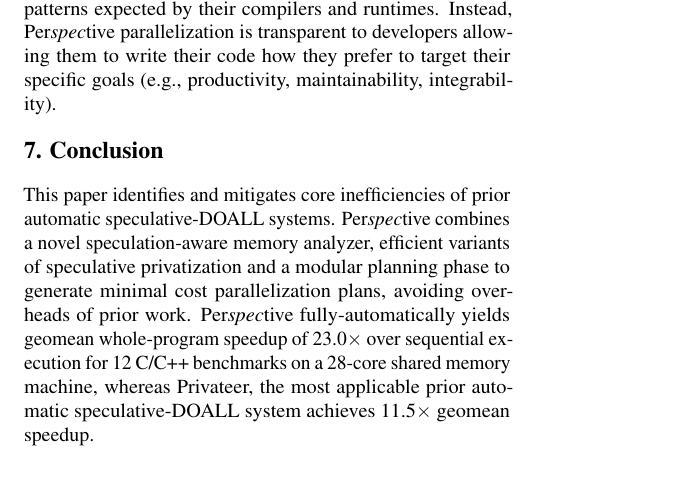
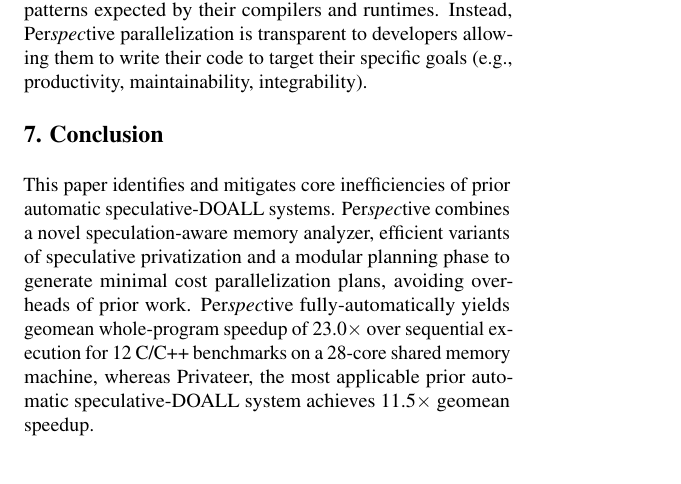
Before and after one commit to PrincetonUniversity/cpf, a LaTeX document (doc/paper.tex, which reads doc/related.tex): part of page 13 of 13, cut so that both start at the same text. Compiled offline with pdfLaTeX; a LaTeX package or settings file that is missing is left out.

Commit message:
Minor improvement to related work

```diff
--- a/doc/related.tex
+++ b/doc/related.tex
@@ -73,7 +73,7 @@ Instead, \name extracts parallelism while guaranteeing the preservation of the o
 
 Finally, some recent work speculate on properties of data dependences like commutativity~\cite{kulkarni:07:pldi,Nguyen:2014:DGO:2541940.2541964} and having short memory~\cite{Deiana:2018:UPN:3173162.3173181}.
 These techniques involve heavy speculation and they require developers to cast programs in specialized code patterns expected by their compilers and runtimes.
-Instead, \name parallelization is transparent to developers allowing them to write their code how they prefer to target their specific goals (e.g., productivity, maintainability, integrability).
+Instead, \name parallelization is transparent to developers allowing them to write their code to target their specific goals (e.g., productivity, maintainability, integrability).
 
 % HELIX
 % The HELIX parallelizing compiler extracts TLP by distributing loop
```
